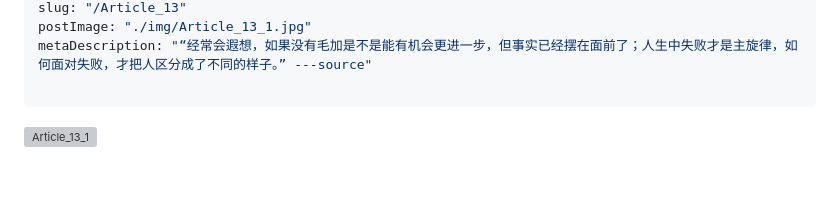
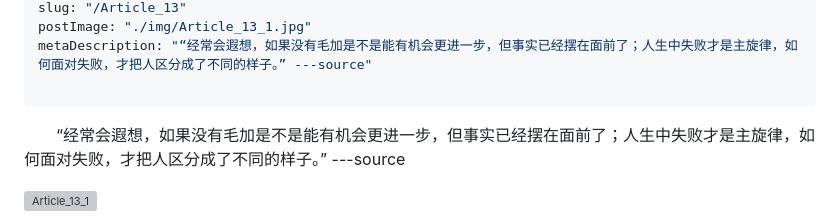
Before and after one commit to Horizon12275/Horizon.kyz, a Markdown page: content/posts/Article_13.md, the part around the change. Drawn GitHub-style; blank space fills up the shorter version; grey boxes are pictures that could not be loaded.

```diff
--- a/content/posts/Article_13.md
+++ b/content/posts/Article_13.md
@@ -10,6 +10,8 @@ postImage: "./img/Article_13_1.jpg"
 metaDescription: "“经常会遐想，如果没有毛加是不是能有机会更进一步，但事实已经摆在面前了；人生中失败才是主旋律，如何面对失败，才把人区分成了不同的样子。” ---source"
 
 ---
+
+&emsp;&emsp;“经常会遐想，如果没有毛加是不是能有机会更进一步，但事实已经摆在面前了；人生中失败才是主旋律，如何面对失败，才把人区分成了不同的样子。” ---source
 
 ![Article_13_1](./img/Article_13_1.jpg)
 
```
